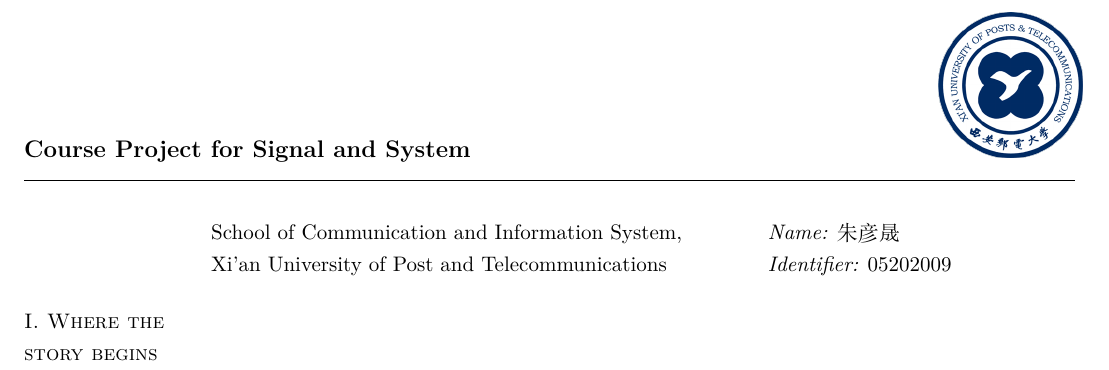
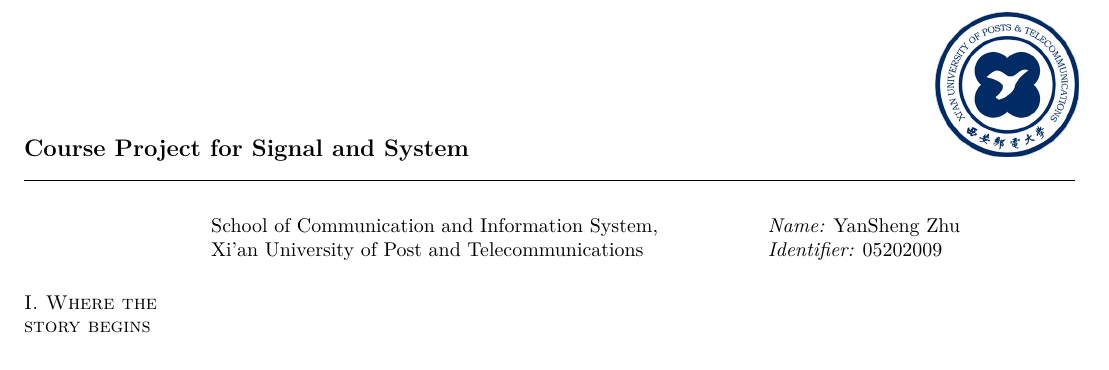
Before and after one commit to AlexZhu2001/CourseProject, a LaTeX CV (Project.tex): part of page 1 of 4, cut so that both start at the same text. Compiled offline with XeLaTeX.

Commit message:
Using English instead of Chinese

```diff
--- a/Project.tex
+++ b/Project.tex
@@ -8,7 +8,6 @@
 \usepackage{stfloats}
 \usepackage{cite}
 \usepackage{color}
-\usepackage{ctex}
 
 
 \oddsidemargin -.5in
@@ -43,7 +42,7 @@
 %\section{\sc Contact Information}
 \vspace{.05in}
 \begin{tabular}{@{}p{3.7in}p{4in}}
-	School of Communication and Information System,  & {\it Name:}  朱彦晟 \\
+	School of Communication and Information System,  & {\it Name:}  YanSheng Zhu \\
 	Xi'an University of Post and Telecommunications & {\it Identifier:}  05202009
 \end{tabular}
 
```
Also changed, not shown: Project.pdf.
